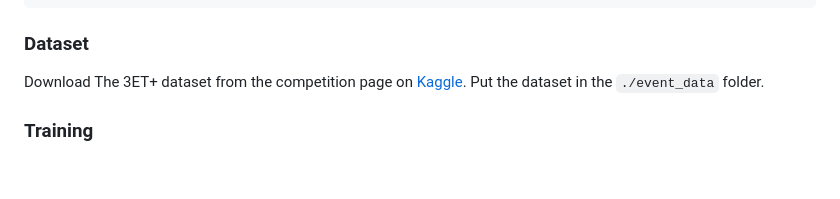
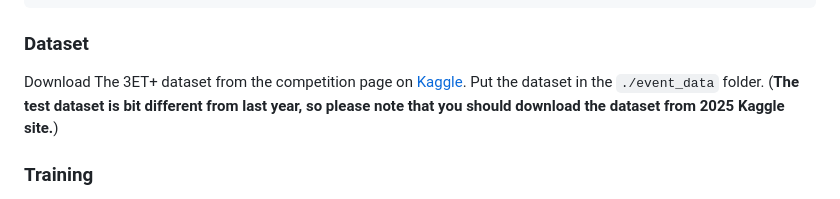
Before and after one commit to EETChallenge/3et_challenge_2025, a Markdown page: README.md, the part around the change. Rendered like a GitHub page; blank space fills up the shorter version.

Commit message:
update the data section

````diff
--- a/README.md
+++ b/README.md
@@ -120,7 +120,7 @@ pip install -r requirements.txt
 ```
 
 ### Dataset
-Download The 3ET+ dataset from the competition page on [Kaggle](https://www.kaggle.com/competitions/event-based-eye-tracking-cvpr-2025/data). Put the dataset in the `./event_data` folder.
+Download The 3ET+ dataset from the competition page on [Kaggle](https://www.kaggle.com/competitions/event-based-eye-tracking-cvpr-2025/data). Put the dataset in the `./event_data` folder. (**The test dataset is bit different from last year, so please note that you should download the dataset from 2025 Kaggle site.**)
 
 ### Training
 We provide a handy training script for you to start with. Simply install the dependencies in the environment.yml file with conda and run the following command:
````
